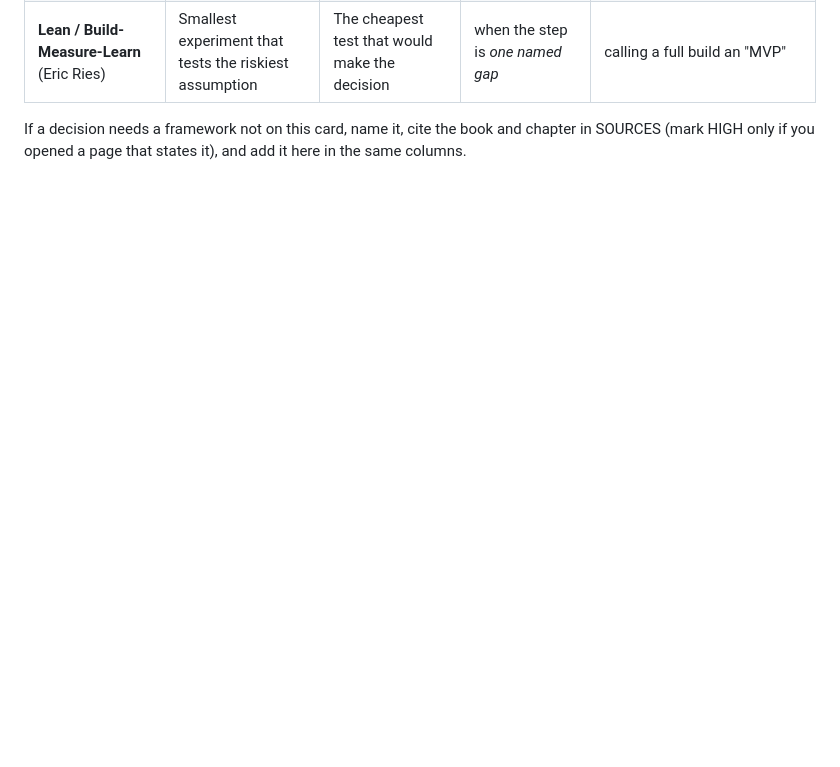
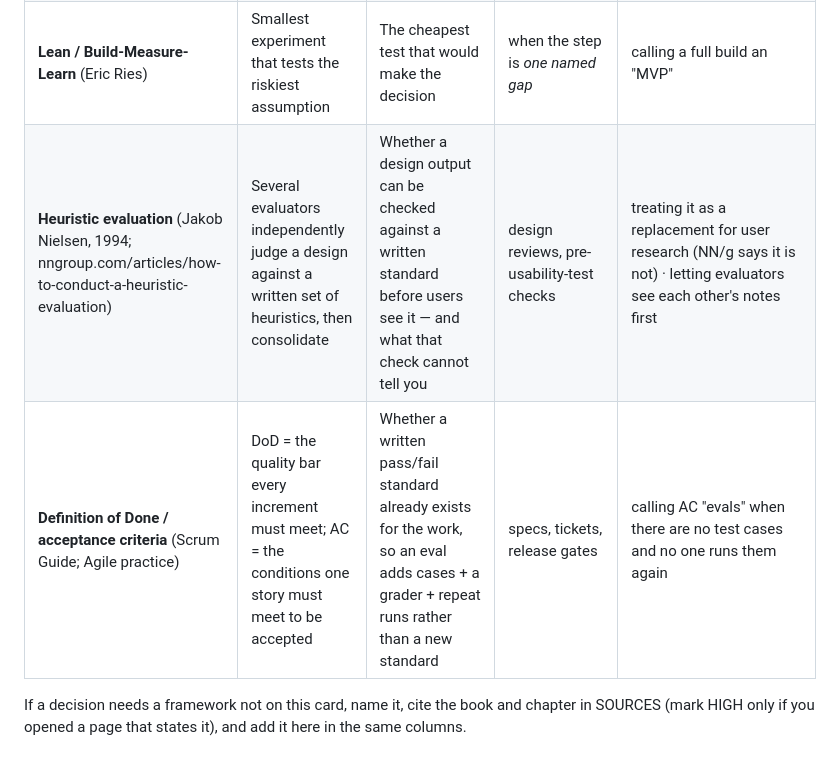
Before and after one commit to aragjha/prodman-stack, a Markdown page: skills/product-research/FRAMEWORKS.md, the part around the change. Rendered like a GitHub page; blank space fills up the shorter version.

Commit message:
product-research v1: fix the skill's own cut quote (found by the skill), two framework rows added
Co-Authored-By: Claude Opus 5.5 <noreply@anthropic.com>

```diff
--- a/skills/product-research/FRAMEWORKS.md
+++ b/skills/product-research/FRAMEWORKS.md
@@ -22,6 +22,8 @@ Source is the SOURCES row for the book or page (cite the card itself as `FRAMEWO
 | **North Star / input metrics** (Amplitude playbook) | One metric of delivered value + the inputs that move it | Which input the decision should move, and whether it plausibly can | goal angle (angle 1) | a revenue number as the North Star |
 | **Escaping the Build Trap** (Melissa Perri) | Output vs. outcome; product as a value-exchange, not a feature factory | Whether the decision is driven by an outcome or a deadline/story | "build before the round / for the deck" | using it as a slogan |
 | **Lean / Build-Measure-Learn** (Eric Ries) | Smallest experiment that tests the riskiest assumption | The cheapest test that would make the decision | when the step is *one named gap* | calling a full build an "MVP" |
+| **Heuristic evaluation** (Jakob Nielsen, 1994; nngroup.com/articles/how-to-conduct-a-heuristic-evaluation) | Several evaluators independently judge a design against a written set of heuristics, then consolidate | Whether a design output can be checked against a written standard before users see it — and what that check cannot tell you | design reviews, pre-usability-test checks | treating it as a replacement for user research (NN/g says it is not) · letting evaluators see each other's notes first |
+| **Definition of Done / acceptance criteria** (Scrum Guide; Agile practice) | DoD = the quality bar every increment must meet; AC = the conditions one story must meet to be accepted | Whether a written pass/fail standard already exists for the work, so an eval adds cases + a grader + repeat runs rather than a new standard | specs, tickets, release gates | calling AC "evals" when there are no test cases and no one runs them again |
 
 If a decision needs a framework not on this card, name it, cite the book and chapter in SOURCES (mark
 HIGH only if you opened a page that states it), and add it here in the same columns.
```
Also changed, not shown: skills/product-research/SKILL.md (+2 -2 lines).
